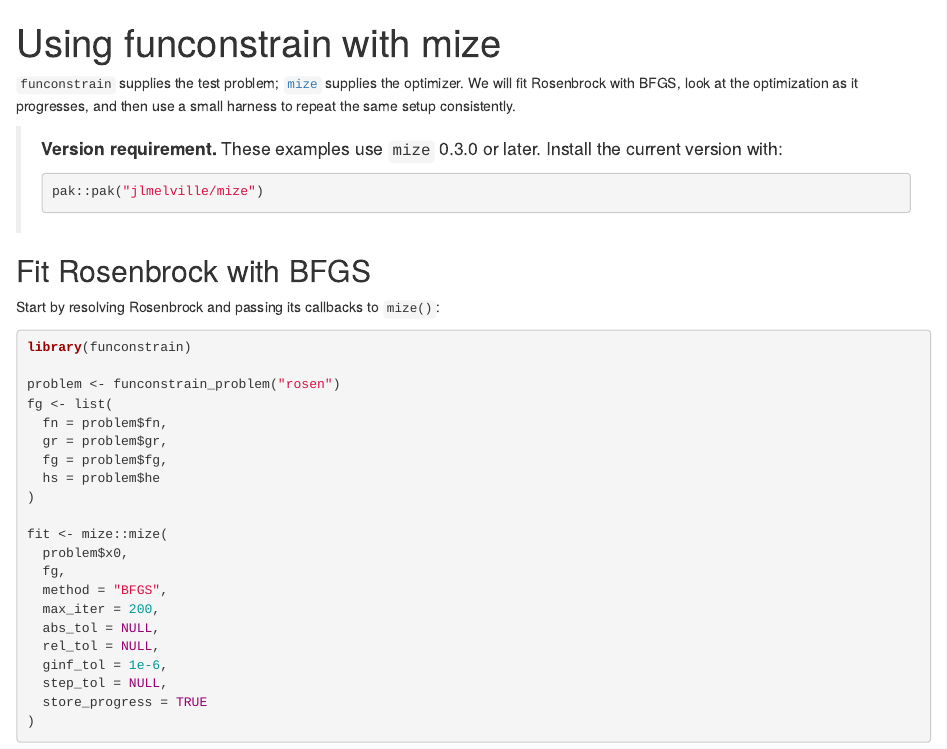
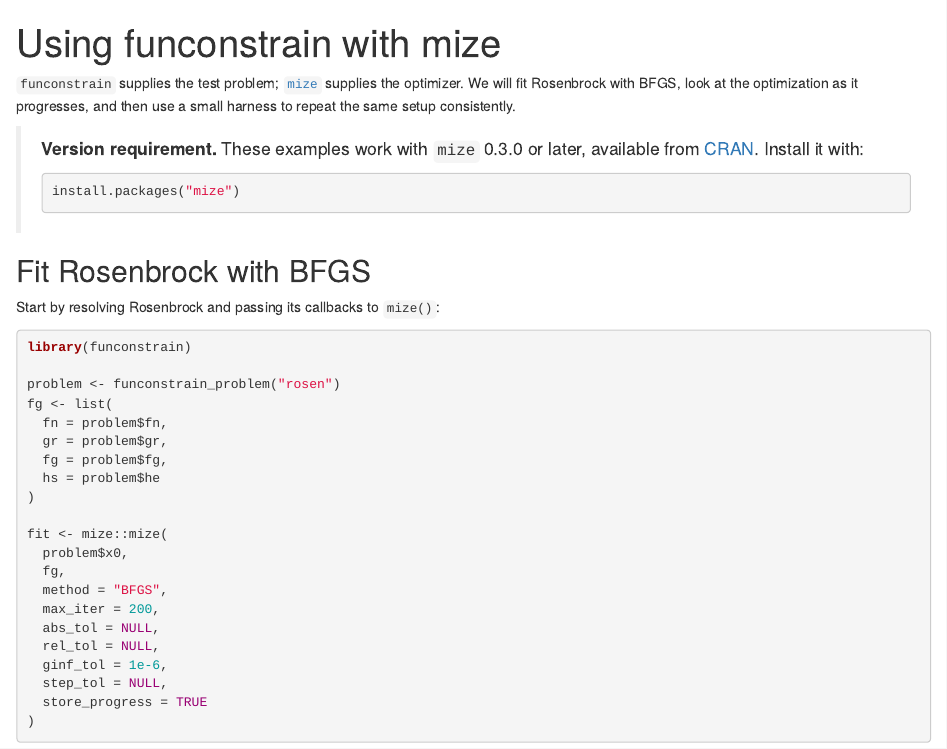
Before and after one commit to jlmelville/funconstrain, an R Markdown document (vignettes/articles/mize-integration.Rmd): the page in a window 1100 px wide, from its top. Rendered offline with R 4.5, knitr and Pandoc, with nearby package versions; some code elsewhere in the file could not run offline.

Commit message:
Use CRAN mize 0.3.0 for integration examples

````diff
--- a/inst/examples/mize-harness.R
+++ b/inst/examples/mize-harness.R
@@ -68,7 +68,7 @@ run_mize_problem <- function(
     stop(
       "run_mize_problem() requires mize >= ",
       minimum_mize_version,
-      "; install it with pak::pak(\"jlmelville/mize\")",
+      "; install it with install.packages(\"mize\")",
       call. = FALSE
     )
   }
--- a/vignettes/articles/mize-integration.Rmd
+++ b/vignettes/articles/mize-integration.Rmd
@@ -15,11 +15,11 @@ supplies the optimizer. We will fit Rosenbrock with BFGS, look at the
 optimization as it progresses, and then use a small harness to repeat the same
 setup consistently.
 
-> **Version requirement.** These examples use `mize` 0.3.0 or later. Install
-> the current version with:
+> **Version requirement.** These examples work with `mize` 0.3.0 or later,
+> available from [CRAN](https://cran.r-project.org/package=mize). Install it with:
 >
 > ```r
-> pak::pak("jlmelville/mize")
+> install.packages("mize")
 > ```
 
 ## Fit Rosenbrock with BFGS
````
Also changed, not shown: NEWS.md (+2 -2 lines), 1 other file.
